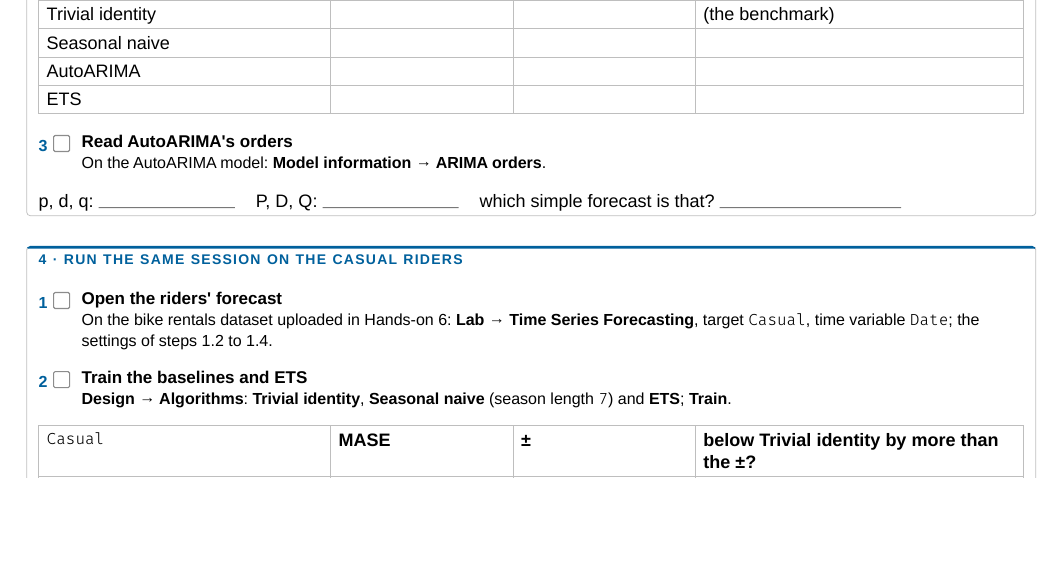
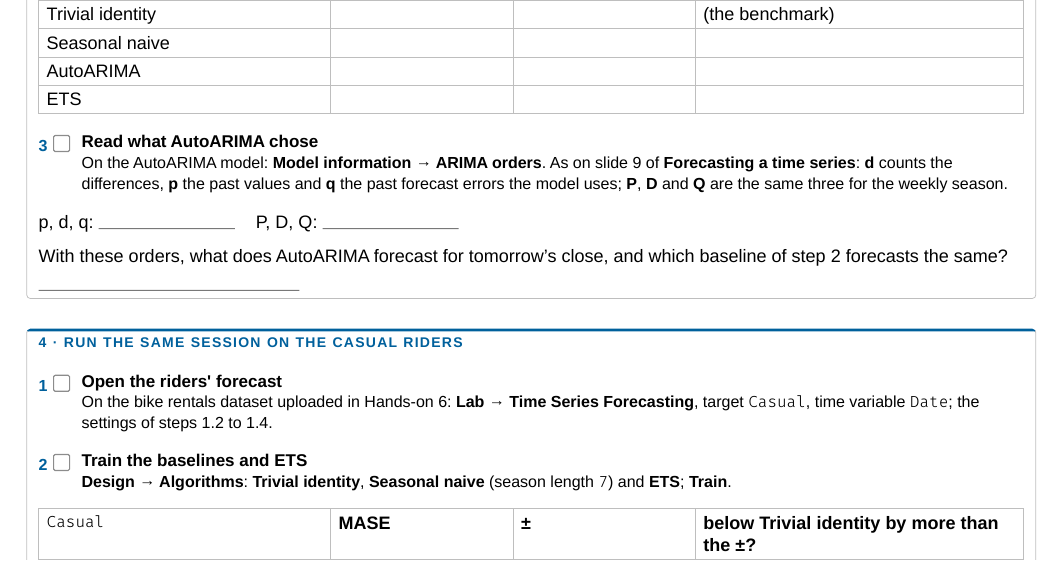
Before and after one commit to oesteban/msba-ead-2026-2027-slides, a Typst document (day2/handouts/hands-on-7-forecast.typ): part of page 2 of 2, cut so that both start at the same text, the shorter picture padded with empty space. The pictures show the PDF file day2/handouts/hands-on-7-forecast.pdf that the author committed with the source.

Commit message:
fix(handouts): explain AutoARIMA's orders on Hands-on 7 and ask for its forecast

```diff
--- a/day2/handouts/hands-on-7-forecast.typ
+++ b/day2/handouts/hands-on-7-forecast.typ
@@ -121,8 +121,10 @@ same days.
     [AutoARIMA], [], [], [],
     [ETS], [], [], [],
   )
-  #step(3, "Read AutoARIMA's orders")[On the AutoARIMA model: #dss("Model information", "ARIMA orders").]
-  p, d, q: #rule(2.4cm) #h(8pt) P, D, Q: #rule(2.4cm) #h(8pt) which simple forecast is that? #rule(3.2cm)
+  #step(3, "Read what AutoARIMA chose")[On the AutoARIMA model: #dss("Model information", "ARIMA orders"). As on slide 9 of *Forecasting a time series*: *d* counts the differences, *p* the past values and *q* the past forecast errors the model uses; *P*, *D* and *Q* are the same three for the weekly season.]
+  p, d, q: #rule(2.4cm) #h(8pt) P, D, Q: #rule(2.4cm)
+
+  With these orders, what does AutoARIMA forecast for tomorrow's close, and which baseline of step 2 forecasts the same? #rule(4.6cm)
 ]
 
 #v(5pt)
```
Also changed, not shown: day2/handouts/hands-on-7-forecast.pdf.
